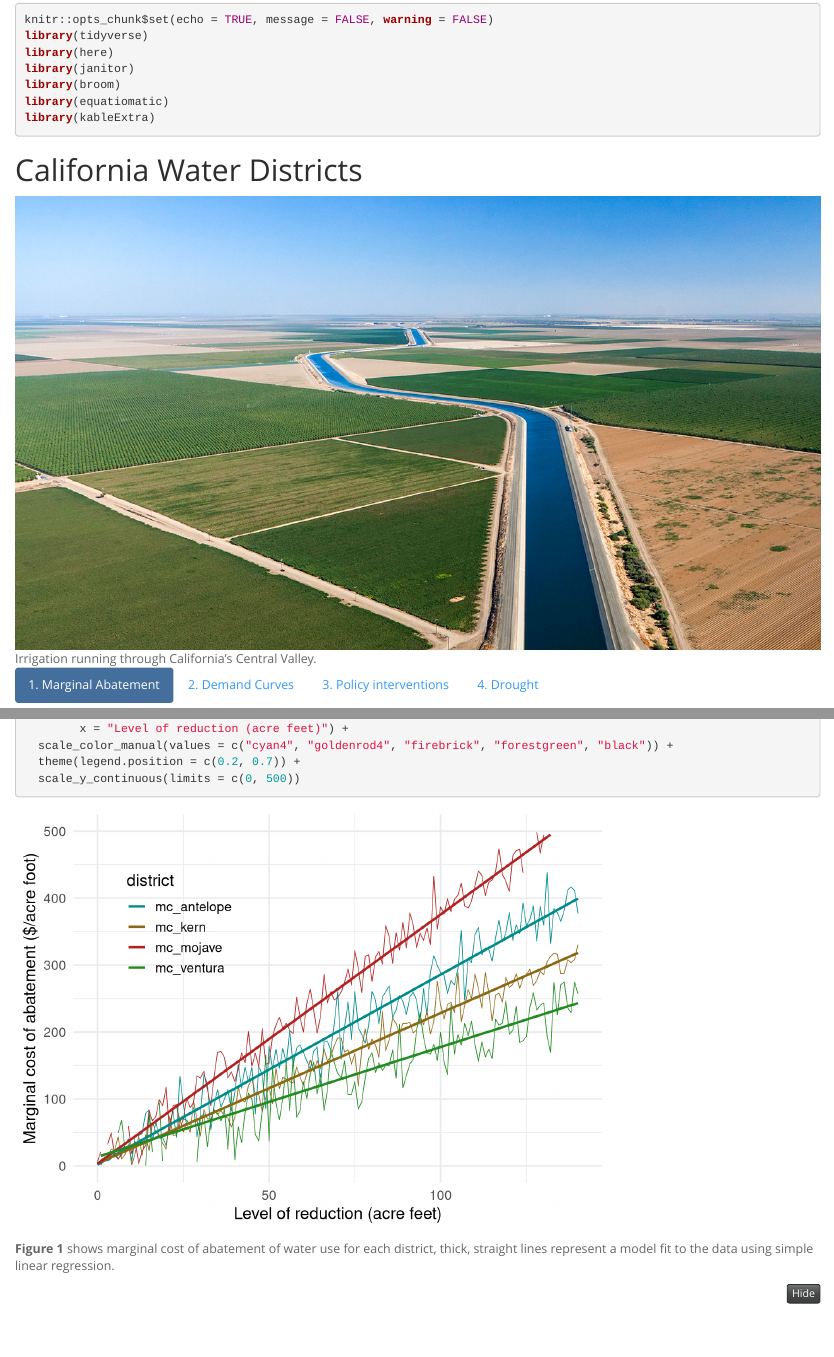
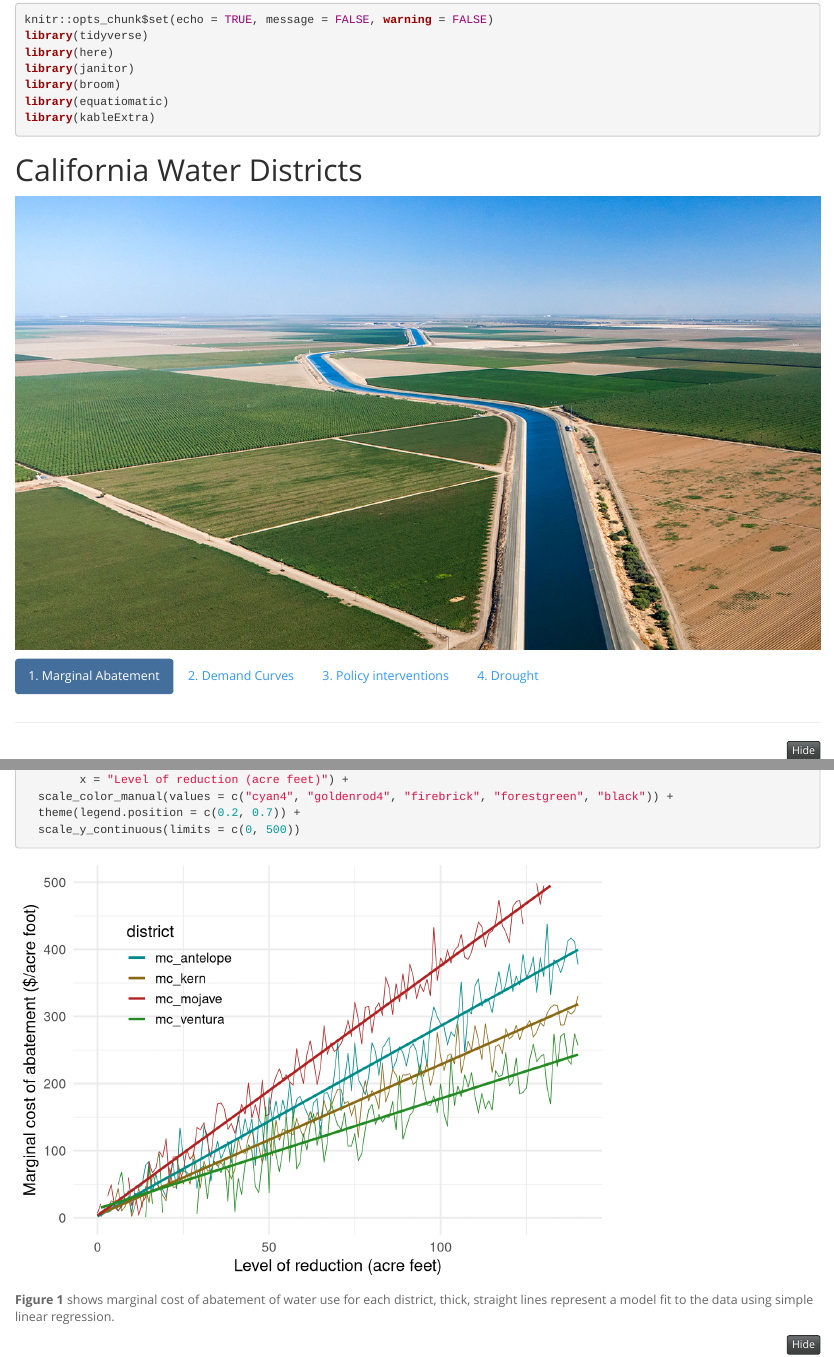
Before and after one commit to lucasgboyd/esm204_as2_water_markets, an R Markdown document (src/esm204_as2.Rmd): the page in a window 1100 px wide, from 150 px down, and a second part further down, joined at a grey line. Rendered offline with R 4.5, knitr and Pandoc, with nearby package versions; folded parts are opened; some code elsewhere in the file could not run offline; column names are cleaned by a stand-in for the janitor package.

````diff
--- a/src/esm204_as2.Rmd
+++ b/src/esm204_as2.Rmd
@@ -18,7 +18,7 @@
 library(kableExtra)
 ```
 # California Water Districts {.tabset .tabset-pills}
-![Irrigation running through California's Central Valley.](irrigation.jpeg)
+![](irrigation.jpeg)
 
 ## 1. Marginal Abatement
 
@@ -103,7 +103,7 @@
     district == "mb_mojave" ~ "Mojave"
   ))
 
-ggplot(data = demand_df, aes(x = demand_vector, y = mb, color = county)) +
+ggplot(data = demand_df, aes(x = demand_vector, y = mb, color = district)) +
   geom_line(size = 1) +
   theme_minimal(14) +
   scale_y_continuous(limits = c(0, 750)) +
````
Also changed, not shown: src/esm204_as2.html, src/esm204_as2.Rmd (3 more changed lines).
